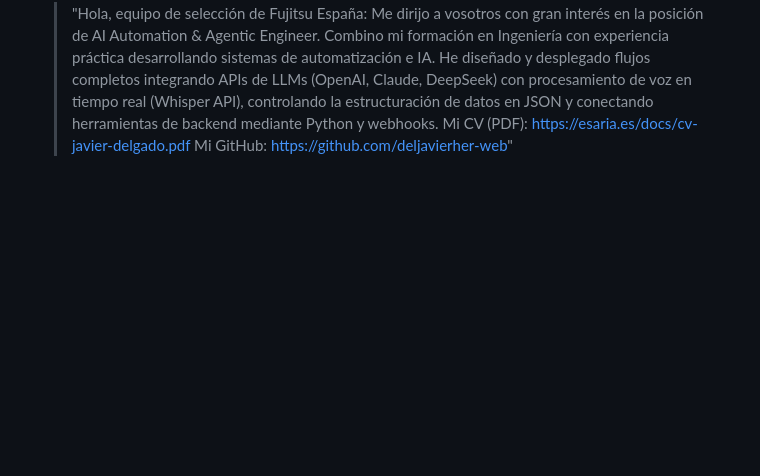
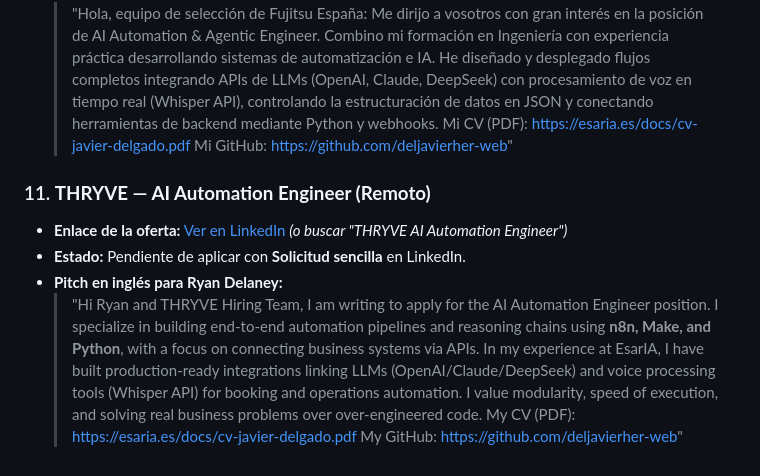
Before and after one commit to deljavierher-web/esaria-web, a Markdown page: docs/postulaciones-pendientes.md, the part around the change. Rendered like a GitHub page; blank space fills up the shorter version.

Commit message:
docs: add THRYVE offer to tomorrow's planner

```diff
--- a/docs/postulaciones-pendientes.md
+++ b/docs/postulaciones-pendientes.md
@@ -121,3 +121,13 @@
   > Combino mi formación en Ingeniería con experiencia práctica desarrollando sistemas de automatización e IA. He diseñado y desplegado flujos completos integrando APIs de LLMs (OpenAI, Claude, DeepSeek) con procesamiento de voz en tiempo real (Whisper API), controlando la estructuración de datos en JSON y conectando herramientas de backend mediante Python y webhooks.
   > Mi CV (PDF): https://esaria.es/docs/cv-javier-delgado.pdf
   > Mi GitHub: https://github.com/deljavierher-web"
+
+### 11. **THRYVE — AI Automation Engineer (Remoto)**
+* **Enlace de la oferta:** [Ver en LinkedIn](https://www.linkedin.com/jobs/view/4279581896/) *(o buscar "THRYVE AI Automation Engineer")*
+* **Estado:** Pendiente de aplicar con **Solicitud sencilla** en LinkedIn.
+* **Pitch en inglés para Ryan Delaney:**
+  > "Hi Ryan and THRYVE Hiring Team,
+  > I am writing to apply for the AI Automation Engineer position.
+  > I specialize in building end-to-end automation pipelines and reasoning chains using **n8n, Make, and Python**, with a focus on connecting business systems via APIs. In my experience at EsarIA, I have built production-ready integrations linking LLMs (OpenAI/Claude/DeepSeek) and voice processing tools (Whisper API) for booking and operations automation. I value modularity, speed of execution, and solving real business problems over over-engineered code.
+  > My CV (PDF): https://esaria.es/docs/cv-javier-delgado.pdf
+  > My GitHub: https://github.com/deljavierher-web"
```
